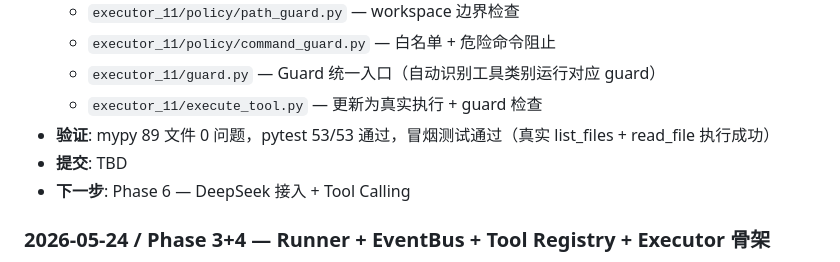
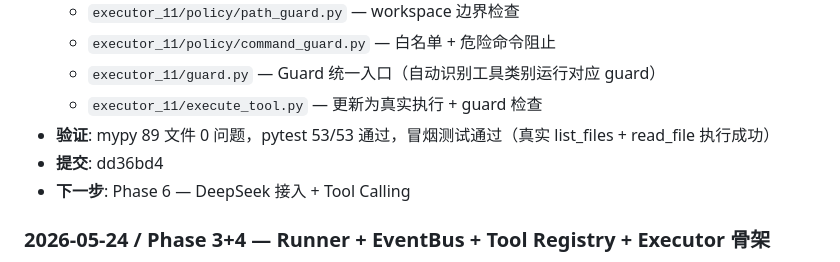
Before and after one commit to howtio/catnipthon, a Markdown page: docs/LOG.md, the part around the change. Rendered like a GitHub page.

Commit message:
docs: LOG.md Phase 5 \u63d0\u4ea4\u53f7\u8865\u5145
Co-Authored-By: Claude Opus 4.7 <noreply@anthropic.com>

```diff
--- a/docs/LOG.md
+++ b/docs/LOG.md
@@ -69,7 +69,7 @@
   - `executor_11/guard.py` — Guard 统一入口（自动识别工具类别运行对应 guard）
   - `executor_11/execute_tool.py` — 更新为真实执行 + guard 检查
 - **验证**: mypy 89 文件 0 问题，pytest 53/53 通过，冒烟测试通过（真实 list_files + read_file 执行成功）
-- **提交**: TBD
+- **提交**: dd36bd4
 - **下一步**: Phase 6 — DeepSeek 接入 + Tool Calling
 
 
```
